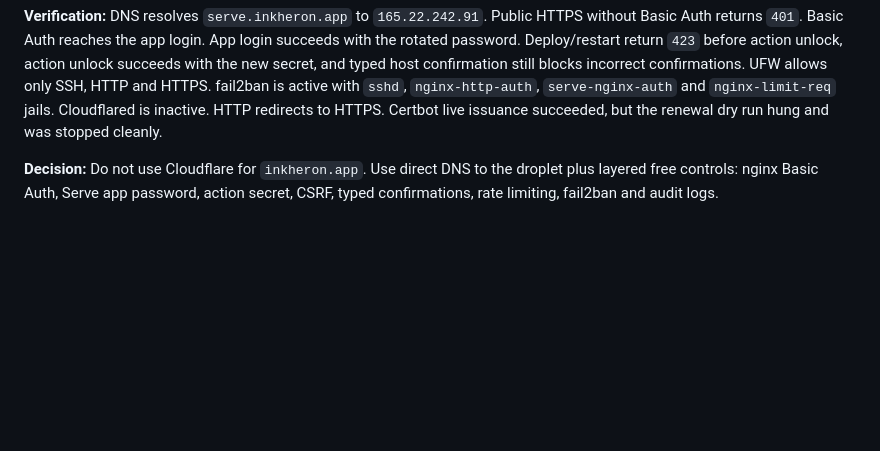
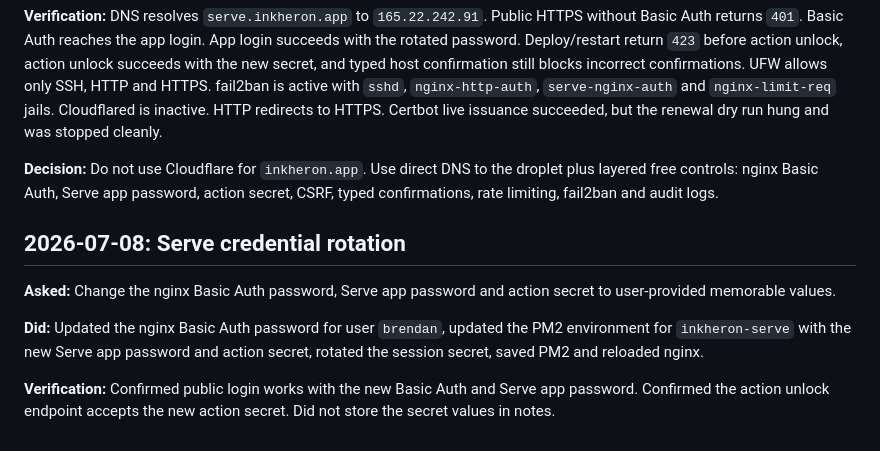
Before and after one commit to brendansmit/InkPad, a Markdown page: SESSION_NOTES.md, the part around the change. Drawn GitHub-style; blank space fills up the shorter version.

Commit message:
Log serve credential rotation

```diff
--- a/SESSION_NOTES.md
+++ b/SESSION_NOTES.md
@@ -372,3 +372,11 @@ Committed `fac26be`.
 **Verification:** DNS resolves `serve.inkheron.app` to `165.22.242.91`. Public HTTPS without Basic Auth returns `401`. Basic Auth reaches the app login. App login succeeds with the rotated password. Deploy/restart return `423` before action unlock, action unlock succeeds with the new secret, and typed host confirmation still blocks incorrect confirmations. UFW allows only SSH, HTTP and HTTPS. fail2ban is active with `sshd`, `nginx-http-auth`, `serve-nginx-auth` and `nginx-limit-req` jails. Cloudflared is inactive. HTTP redirects to HTTPS. Certbot live issuance succeeded, but the renewal dry run hung and was stopped cleanly.
 
 **Decision:** Do not use Cloudflare for `inkheron.app`. Use direct DNS to the droplet plus layered free controls: nginx Basic Auth, Serve app password, action secret, CSRF, typed confirmations, rate limiting, fail2ban and audit logs.
+
+## 2026-07-08: Serve credential rotation
+
+**Asked:** Change the nginx Basic Auth password, Serve app password and action secret to user-provided memorable values.
+
+**Did:** Updated the nginx Basic Auth password for user `brendan`, updated the PM2 environment for `inkheron-serve` with the new Serve app password and action secret, rotated the session secret, saved PM2 and reloaded nginx.
+
+**Verification:** Confirmed public login works with the new Basic Auth and Serve app password. Confirmed the action unlock endpoint accepts the new action secret. Did not store the secret values in notes.
```
